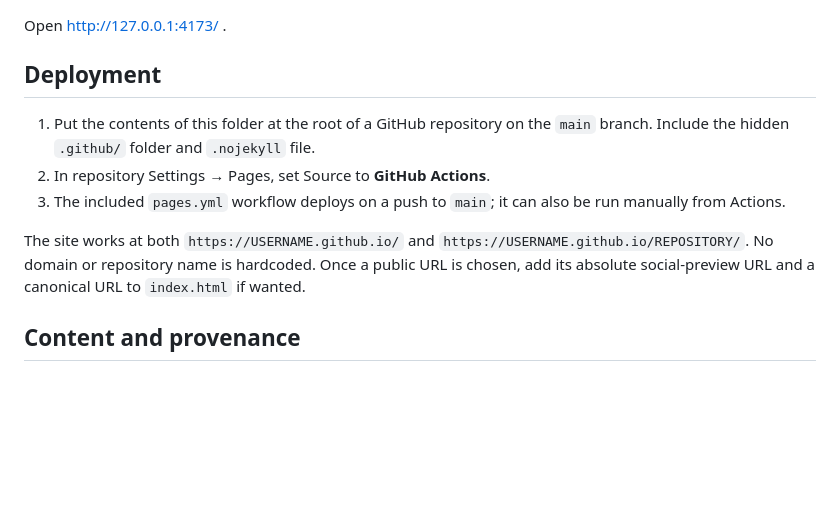
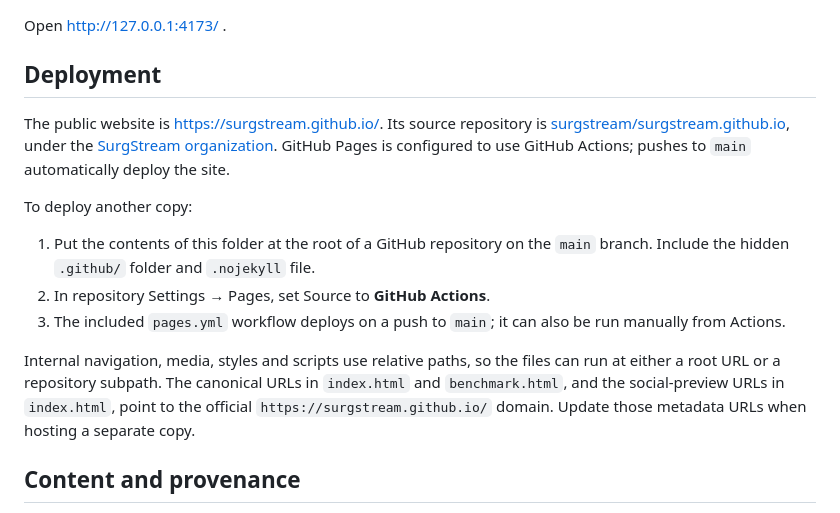
Before and after one commit to surgstream/surgstream.github.io, a Markdown page: README.md, the part around the change. GitHub-like rendering; blank space fills up the shorter version.

Commit message:
Document official website and automatic deployment

```diff
--- a/README.md
+++ b/README.md
@@ -14,11 +14,15 @@ Open http://127.0.0.1:4173/ .
 
 ## Deployment
 
+The public website is [https://surgstream.github.io/](https://surgstream.github.io/). Its source repository is [surgstream/surgstream.github.io](https://github.com/surgstream/surgstream.github.io), under the [SurgStream organization](https://github.com/surgstream). GitHub Pages is configured to use GitHub Actions; pushes to `main` automatically deploy the site.
+
+To deploy another copy:
+
 1. Put the contents of this folder at the root of a GitHub repository on the `main` branch. Include the hidden `.github/` folder and `.nojekyll` file.
 2. In repository Settings → Pages, set Source to **GitHub Actions**.
 3. The included `pages.yml` workflow deploys on a push to `main`; it can also be run manually from Actions.
 
-The site works at both `https://USERNAME.github.io/` and `https://USERNAME.github.io/REPOSITORY/`. No domain or repository name is hardcoded. Once a public URL is chosen, add its absolute social-preview URL and a canonical URL to `index.html` if wanted.
+Internal navigation, media, styles and scripts use relative paths, so the files can run at either a root URL or a repository subpath. The canonical URLs in `index.html` and `benchmark.html`, and the social-preview URLs in `index.html`, point to the official `https://surgstream.github.io/` domain. Update those metadata URLs when hosting a separate copy.
 
 ## Content and provenance
 
```
